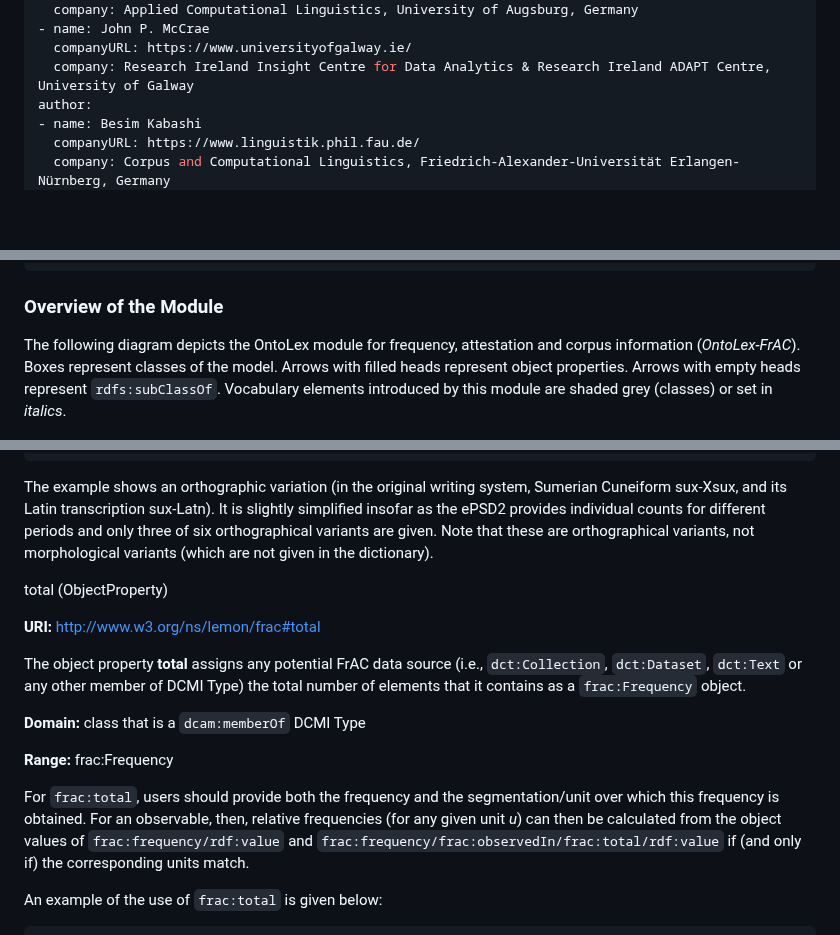
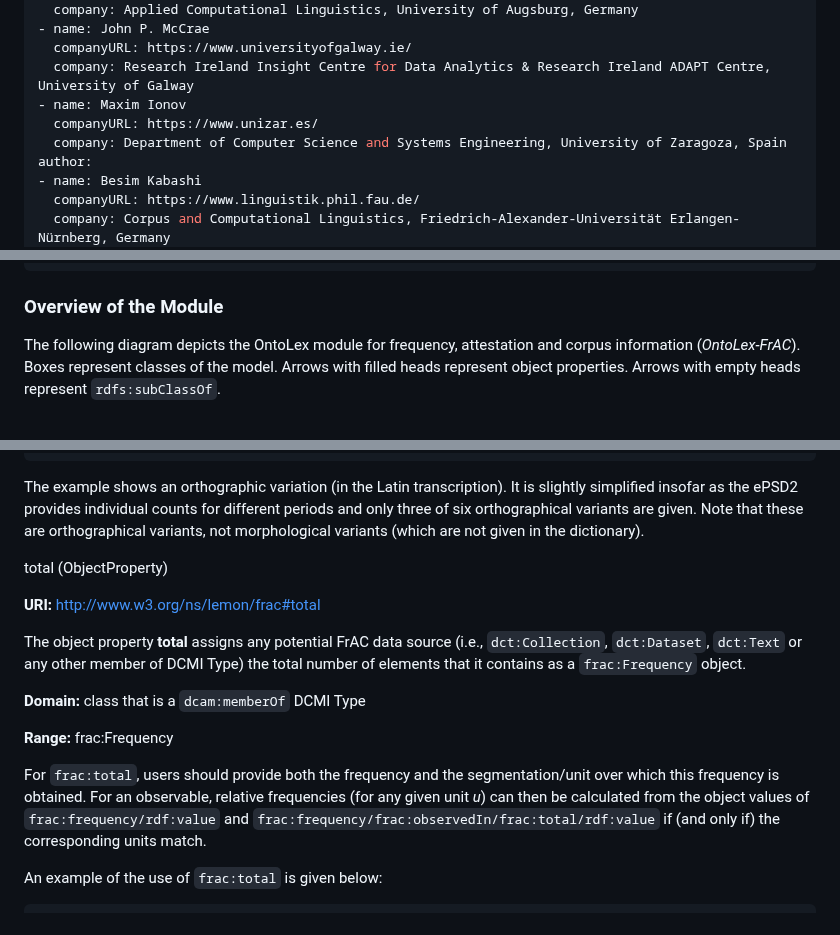
Before and after one commit to ontolex/frequency-attestation-corpus-information, a Markdown page: index.md, 3 parts joined by grey strips. GitHub-like rendering; blank space fills up the shorter version.

```diff
--- a/index.md
+++ b/index.md
@@ -7,6 +7,9 @@ editor:
 - name: John P. McCrae
   companyURL: https://www.universityofgalway.ie/
   company: Research Ireland Insight Centre for Data Analytics & Research Ireland ADAPT Centre, University of Galway
+- name: Maxim Ionov
+  companyURL: https://www.unizar.es/
+  company: Department of Computer Science and Systems Engineering, University of Zaragoza, Spain
 author:
 - name: Besim Kabashi
   companyURL: https://www.linguistik.phil.fau.de/
@@ -117,7 +116,7 @@ Other models:
 
 ### Overview of the Module
 
-The following diagram depicts the OntoLex module for frequency, attestation and corpus information (_OntoLex-FrAC_). Boxes represent classes of the model. Arrows with filled heads represent object properties. Arrows with empty heads represent `rdfs:subClassOf`. Vocabulary elements introduced by this module are shaded grey (classes) or set in _italics_.
+The following diagram depicts the OntoLex module for frequency, attestation and corpus information (_OntoLex-FrAC_). Boxes represent classes of the model. Arrows with filled heads represent object properties. Arrows with empty heads represent `rdfs:subClassOf`.
 
 
 <figure id="overview-figure">
@@ -345,7 +344,7 @@ epsd:kalag_strong_v ontolex:otherForm [
 
 </aside>
 
-The example shows an orthographic variation (in the original writing system, Sumerian Cuneiform sux-Xsux, and its Latin transcription sux-Latn).
+The example shows an orthographic variation (in the Latin transcription).
 It is slightly simplified insofar as the ePSD2 provides individual counts for different periods and only three of six orthographical variants are given. Note that these are orthographical variants, not morphological variants (which are not given in the dictionary).
 
 <div class="entity">
@@ -366,7 +365,7 @@ The object property **total** assigns  any potential FrAC data source (i.e., `dc
 
 <div class="note">
 
-For `frac:total`, users should provide both the frequency and the segmentation/unit over which this frequency is obtained. For an observable, then, relative frequencies (for any given unit *u*) can then be calculated from the object values of `frac:frequency/rdf:value`  and `frac:frequency/frac:observedIn/frac:total/rdf:value` if (and only if) the corresponding units match.
+For `frac:total`, users should provide both the frequency and the segmentation/unit over which this frequency is obtained. For an observable, relative frequencies (for any given unit *u*) can then be calculated from the object values of `frac:frequency/rdf:value`  and `frac:frequency/frac:observedIn/frac:total/rdf:value` if (and only if) the corresponding units match.
 
 </div>
 
```
Also changed, not shown: other parts of index.md (+21 -23 lines).
